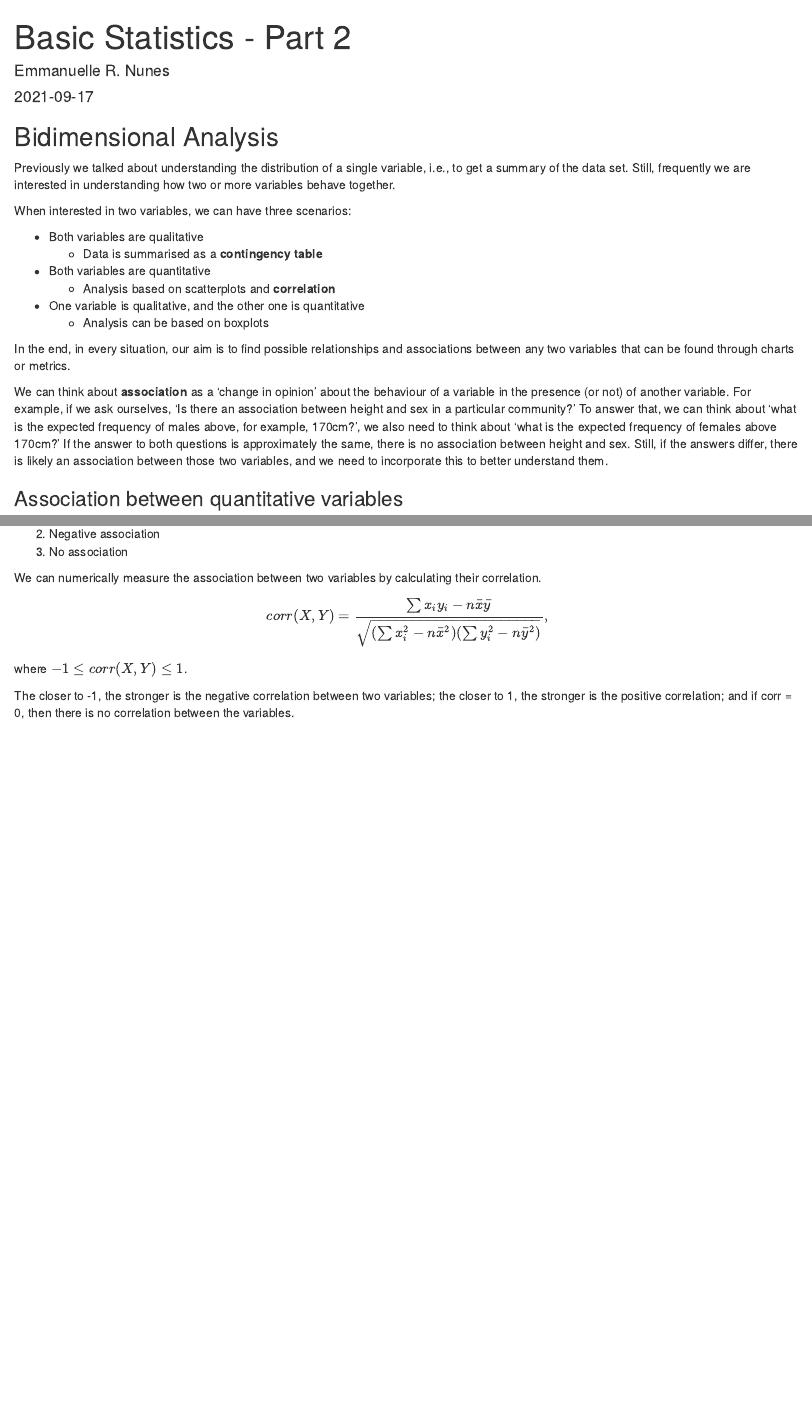
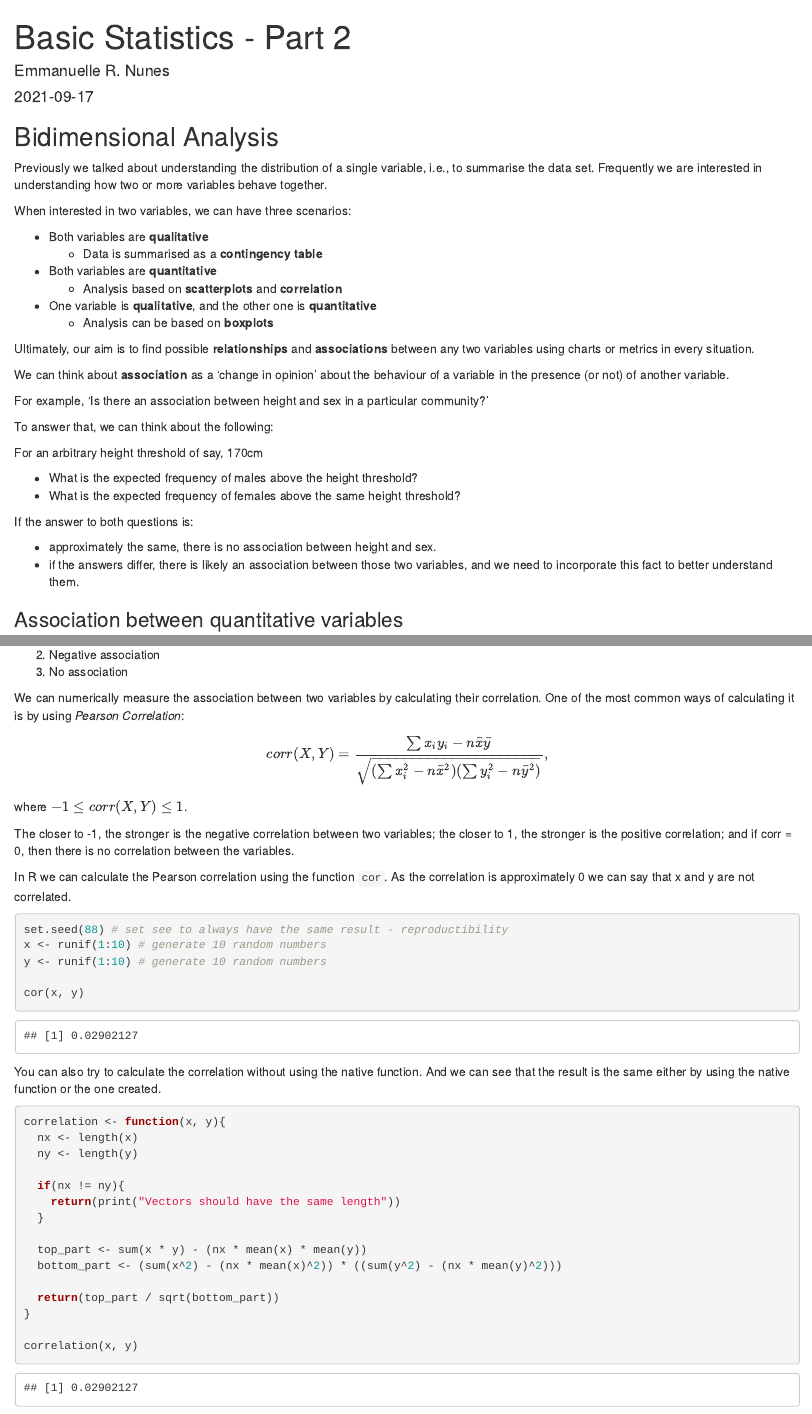
Before and after one commit to EmmanuelleRN/ernunes, an R Markdown document (content/post/basic_stats/2021-09-16-basic-statistics-part-2/index.Rmd): the page in a window 1100 px wide, from its top, and a second part further down, joined at a grey line. Rendered offline with R 4.5, knitr and Pandoc, with nearby package versions.

Commit message:
feedback

````diff
--- a/content/post/basic_stats/2021-09-16-basic-statistics-part-2/index.Rmd
+++ b/content/post/basic_stats/2021-09-16-basic-statistics-part-2/index.Rmd
@@ -33,20 +33,35 @@ library(ggplot2)
 
 ## Bidimensional Analysis
 
-Previously we talked about understanding the distribution of a single variable, i.e., to get a summary of the data set. Still, frequently we are interested in understanding how two or more variables behave together.
+Previously we talked about understanding the distribution of a single variable, i.e., to summarise the data set. Frequently we are interested in understanding how two or more variables behave together.
 
 When interested in two variables, we can have three scenarios:
 
-* Both variables are qualitative
+* Both variables are **qualitative**
   * Data is summarised as a **contingency table**
-* Both variables are quantitative
-  * Analysis based on scatterplots and **correlation**
-* One variable is qualitative, and the other one is quantitative
-  * Analysis can be based on boxplots
+* Both variables are **quantitative**
+  * Analysis based on **scatterplots** and **correlation**
+* One variable is **qualitative**, and the other one is **quantitative**
+  * Analysis can be based on **boxplots**
 
-In the end, in every situation, our aim is to find possible relationships and associations between any two variables that can be found through charts or metrics.
+Ultimately, our aim is to find possible **relationships** and **associations** between any two variables using charts or metrics in every situation.
 
-We can think about **association** as a ‘change in opinion’ about the behaviour of a variable in the presence (or not) of another variable. For example, if we ask ourselves, ‘Is there an association between height and sex in a particular community?’ To answer that, we can think about ‘what is the expected frequency of males above, for example, 170cm?’, we also need to think about ‘what is the expected frequency of females above 170cm?’ If the answer to both questions is approximately the same, there is no association between height and sex. Still, if the answers differ, there is likely an association between those two variables, and we need to incorporate this to better understand them.
+We can think about **association** as a ‘change in opinion’ about the behaviour of a variable in the presence (or not) of another variable.
+
+For example, ‘Is there an association between height and sex in a particular community?’
+
+To answer that, we can think about the following:
+
+For an arbitrary height threshold of say, 170cm
+
+*	What is the expected frequency of males above the height threshold?
+*	What is the expected frequency of females above the same height threshold?
+
+If the answer to both questions is:
+
+*	approximately the same, there is no association between height and sex.
+* if the answers differ, there is likely an association between those two variables, and we need to incorporate this fact to better understand them.
+
 
 ### Association between quantitative variables
 
@@ -77,10 +92,40 @@ We can have 3 types of association between two variables:
 2. Negative association
 3. No association
 
-We can numerically measure the association between two variables by calculating their correlation.
+We can numerically measure the association between two variables by calculating their correlation. One of the most common ways of calculating it is by using *Pearson Correlation*:
 
 $$corr(X, Y) = \frac{\sum{x_iy_i - n\bar{x}\bar{y}}}{\sqrt{(\sum{x_i^2 - n\bar{x}^2})(\sum{y_i^2 - n\bar{y}^2})}},$$
 
 where $-1 \leq corr(X, Y) \leq 1$.
 
 The closer to -1, the stronger is the negative correlation between two variables; the closer to 1, the stronger is the positive correlation; and if corr = 0, then there is no correlation between the variables.
+
+In R we can calculate the Pearson correlation using the function `cor`. As the correlation is approximately 0 we can say that x and y are not correlated.
+
+```{r}
+set.seed(88) # set see to always have the same result - reproductibility
+x <- runif(1:10) # generate 10 random numbers
+y <- runif(1:10) # generate 10 random numbers
+
+cor(x, y)
+```
+
+You can also try to calculate the correlation without using the native function. And we can see that the result is the same either by using the native function or the one created.
+
+```{r}
+correlation <- function(x, y){
+  nx <- length(x)
+  ny <- length(y)
+
+  if(nx != ny){
+    return(print("Vectors should have the same length"))
+  }
+
+  top_part <- sum(x * y) - (nx * mean(x) * mean(y))
+  bottom_part <- (sum(x^2) - (nx * mean(x)^2)) * ((sum(y^2) - (nx * mean(y)^2)))
+
+  return(top_part / sqrt(bottom_part))
+}
+
+correlation(x, y)
+```
````
Also changed, not shown: content/post/basic_stats/September 14 2021-basic-statistics-part-1/index.Rmd (+16 -10 lines), content/post/basic_stats/September 14 2021-basic-statistics-part-1/index_files/figure-html/unnamed-chunk-3-1.png, content/post/basic_stats/2021-09-16-basic-statistics-part-2/index.Rmd (2 more changed lines), 2 other files.
